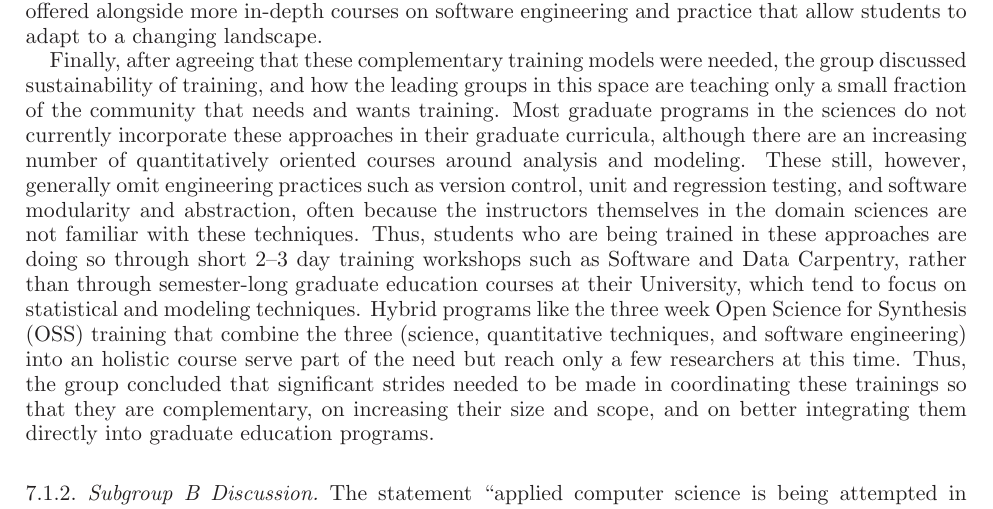
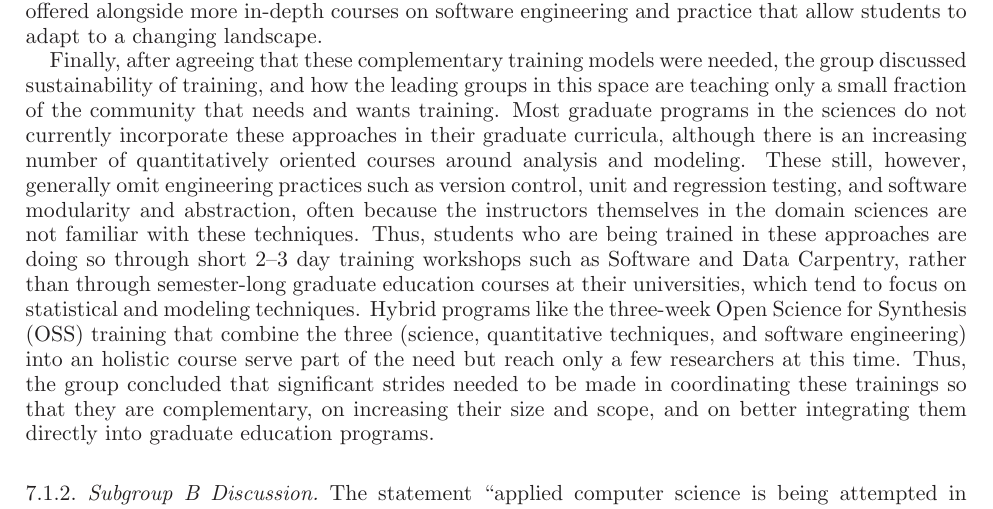
Before and after one commit to WSSSPE/meetings, a LaTeX paper (WSSSPE2_report/WSSSPE2_review.tex): part of page 11 of 30, cut so that both start at the same text. Compiled offline with LaTeX, dvips and Ghostscript.

Commit message:
Section 7.1.1: minor changes.

```diff
--- a/WSSSPE2_report/WSSSPE2_review.tex
+++ b/WSSSPE2_report/WSSSPE2_review.tex
@@ -1021,7 +1021,7 @@ Finally, after agreeing that these complementary training models were needed,
 the group discussed sustainability of training, and how the leading groups in
 this space are teaching only a small fraction of the community that needs and
 wants training. Most graduate programs in the sciences do not currently
-incorporate these approaches in their graduate curricula, although there are an
+incorporate these approaches in their graduate curricula, although there is an
 increasing number of quantitatively oriented courses around analysis and
 modeling. These still, however, generally omit engineering practices such as
 version control, unit and regression testing, and software modularity and
@@ -1029,8 +1029,8 @@ abstraction, often because the instructors themselves in the domain sciences are
 not familiar with these techniques. Thus, students who are being trained in
 these approaches are doing so through short 2--3 day training workshops such as
 Software and Data Carpentry, rather than through semester-long graduate
-education courses at their University, which tend to focus on statistical and
-modeling techniques. Hybrid programs like the three week Open Science for
+education courses at their universities, which tend to focus on statistical and
+modeling techniques. Hybrid programs like the three-week Open Science for
 Synthesis (OSS) training that combine the three (science, quantitative
 techniques, and software engineering) into an holistic course serve part of the
 need but reach only a few researchers at this time. Thus, the group concluded
```
